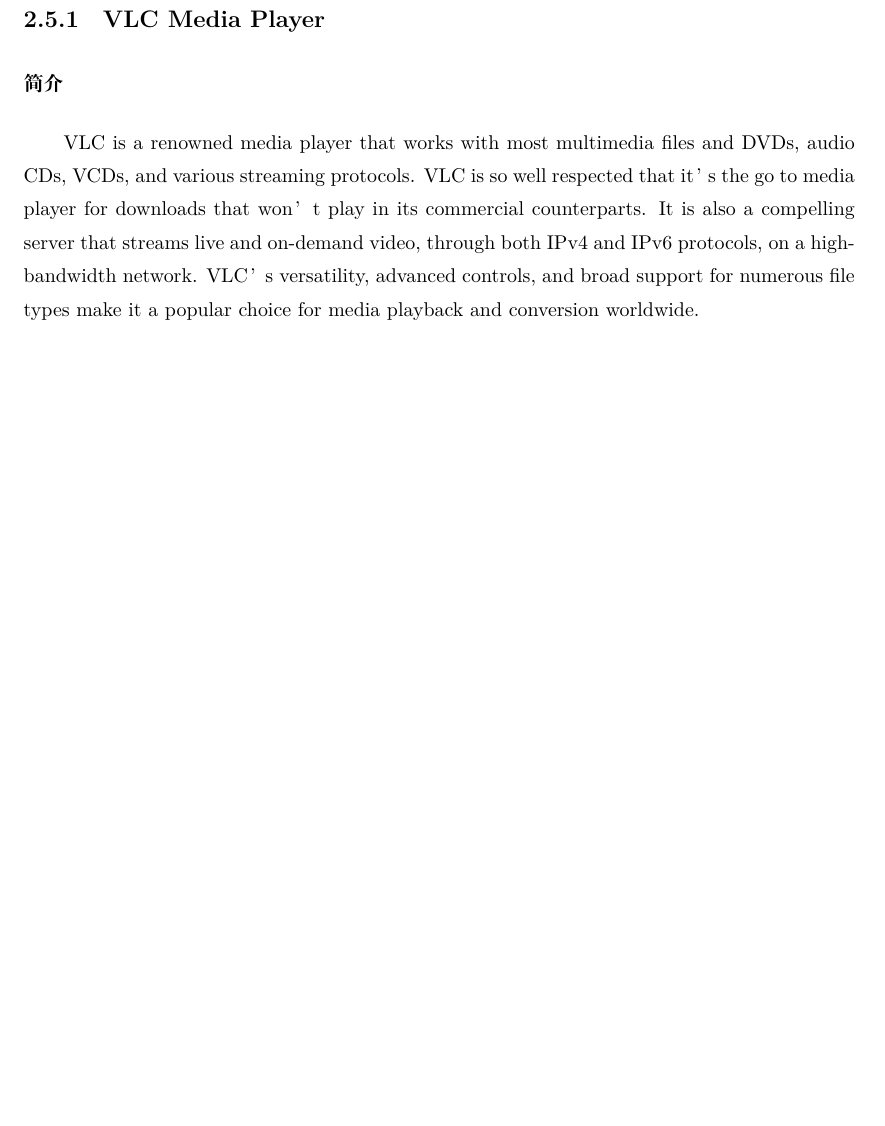
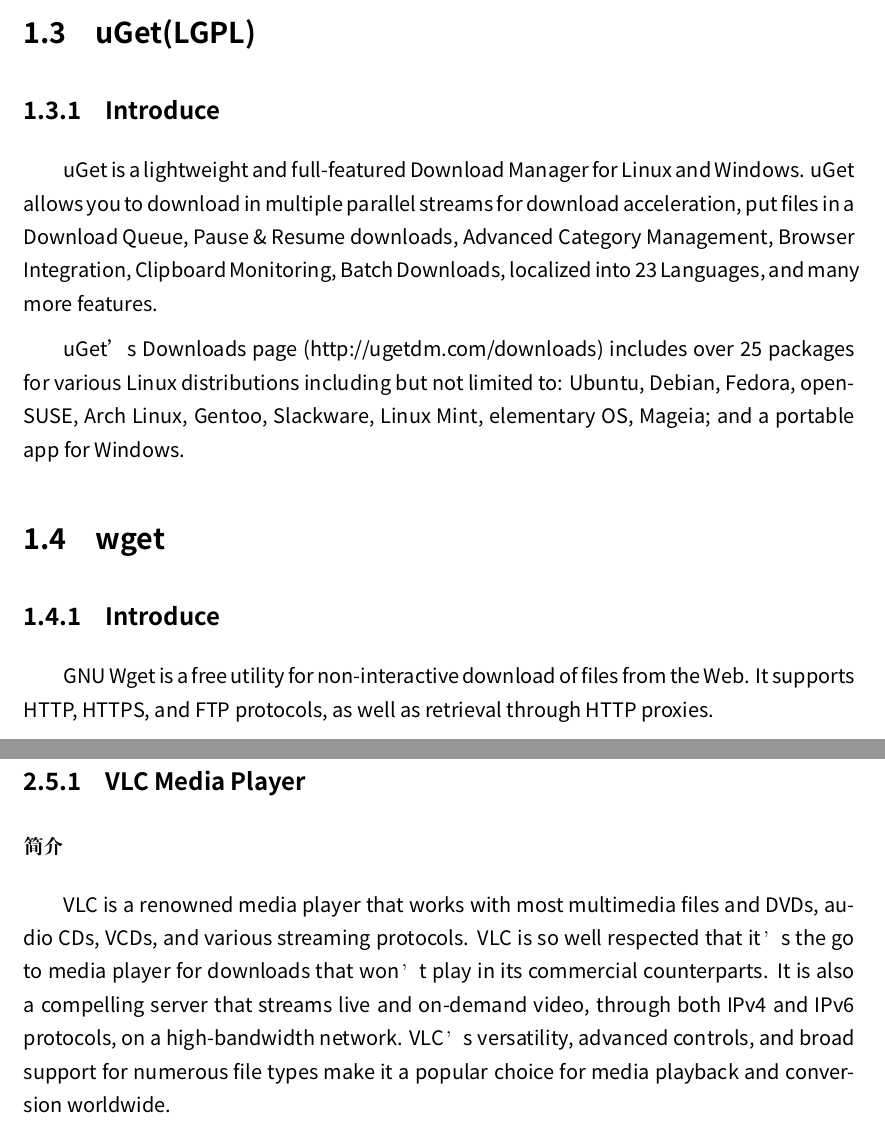
Before and after one commit to jiangxiaoqiang/OpenSourceSoftware, a LaTeX book (OpenSourceSoftware.tex): part of page 35 of 57 before the commit and two parts of pages 23 and 35 of 57 after it, the two joined at a grey line, cut at the place of the change, the shorter picture padded with empty space. Compiled offline with XeLaTeX; a missing font is replaced by an installed copy or a similar font.

Commit message:
daily edit

```diff
--- a/OpenSourceSoftware.tex
+++ b/OpenSourceSoftware.tex
@@ -17,7 +17,7 @@
 %\usepackage[margins=50in]{geometry}
 
 %When compile under liunx%
-%\setmainfont{WenQuanYi Micro Hei}
+\setmainfont{WenQuanYi Micro Hei}
 %\setmainfont{KaiTi}
 %\setmainfont{SimSun}
 \definecolor{orange}{RGB}{255,127,0}
@@ -549,6 +553,28 @@
 Mozilla Thunderbird是由Mozilla浏览器的邮件功能部件所改造的邮件工具，使用 XUL 程序界面语言所设计，是专门为搭配 Mozilla Firefox 浏览器使用者所设计的邮件客户端软件，介面设计更简洁、而且免安装。 这款软件非常优秀，目前官方最新版本为 24.5.0，早期版本有 2.0.0.24 和 3.1.17。2.x 和 3.1.x 系列的后台资源占用很低，适合配置不高的用户；9.0.x 系列资源占用较高但数据安全性有了很大提高，功能也更加丰富。
 
 Thunderbird is a free email application that's easy to set up and customize - and it's loaded with great features!
+
+\section{uGet(LGPL)}
+
+\subsection{Introduce}
+
+uGet is a lightweight and full-featured Download Manager for Linux and Windows.
+uGet allows you to download in multiple parallel streams for download acceleration,
+put files in a Download Queue, Pause \& Resume downloads, Advanced Category Management,
+Browser Integration, Clipboard Monitoring, Batch Downloads, localized into 23 Languages,
+and many more features.
+
+uGet's Downloads page (http://ugetdm.com/downloads) includes over 25 packages
+for various Linux distributions including but not limited to: Ubuntu, Debian,
+Fedora, openSUSE, Arch Linux, Gentoo, Slackware, Linux Mint, elementary OS,
+Mageia; and a portable app for Windows.
+
+\section{wget}
+
+\subsection{Introduce}
+
+GNU Wget is a free utility for non-interactive download of files from the Web.
+It supports HTTP, HTTPS, and FTP protocols, as well as retrieval through HTTP proxies.
 
 \chapter{图形处理}
 
```
Also changed, not shown: OpenSourceSoftware.pdf, OpenSourceSoftware.tex (4 more changed lines).
